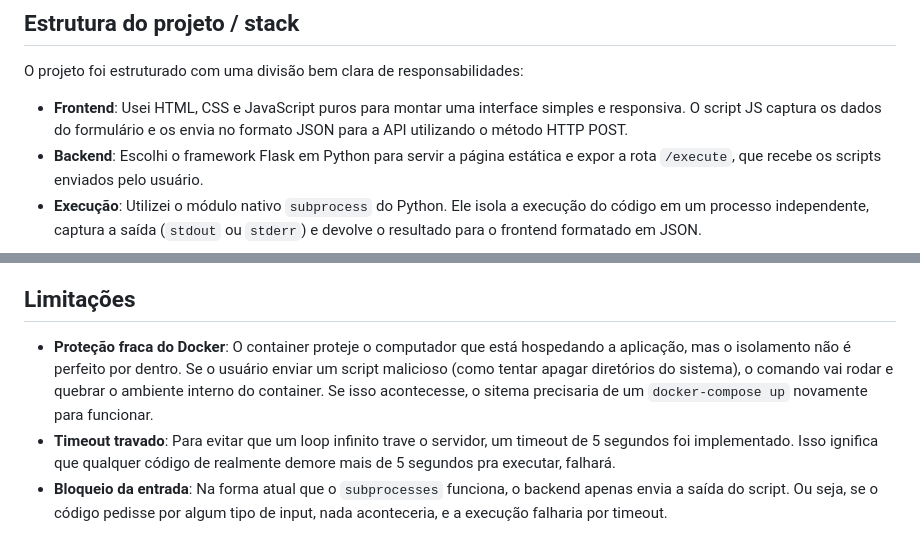
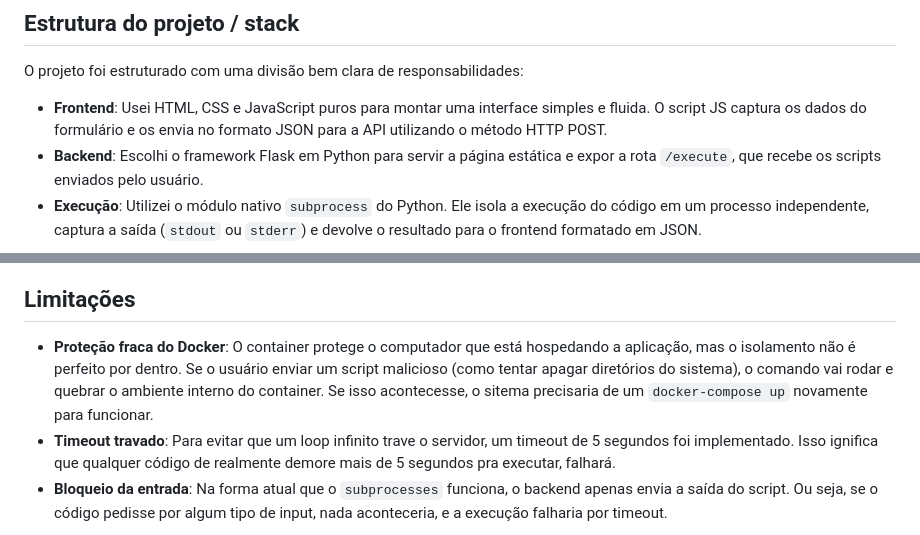
Before and after one commit to paixonite/csr-jupyter, a Markdown page: README.md, 2 parts joined by grey strips. Rendered like a GitHub page.

Commit message:
Fix typos

```diff
--- a/README.md
+++ b/README.md
@@ -17,7 +17,7 @@ Uma solução mínima para executar python no servidor a partir de uma interface
 ## Estrutura do projeto / stack
 
 O projeto foi estruturado com uma divisão bem clara de responsabilidades:
-* **Frontend**: Usei HTML, CSS e JavaScript puros para montar uma interface simples e responsiva. O script JS captura os dados do formulário e os envia no formato JSON para a API utilizando o método HTTP POST.
+* **Frontend**: Usei HTML, CSS e JavaScript puros para montar uma interface simples e fluida. O script JS captura os dados do formulário e os envia no formato JSON para a API utilizando o método HTTP POST.
 * **Backend**: Escolhi o framework Flask em Python para servir a página estática e expor a rota `/execute`, que recebe os scripts enviados pelo usuário.
 * **Execução**: Utilizei o módulo nativo `subprocess` do Python. Ele isola a execução do código em um processo independente, captura a saída (`stdout` ou `stderr`) e devolve o resultado para o frontend formatado em JSON.
 
@@ -39,7 +39,7 @@ Utilizei da IA para auxiliar na redação da maior parte do código. Meu foco fo
 
 ## Limitações
 
-* **Proteção fraca do Docker**: O container proteje o computador que está hospedando a aplicação, mas o isolamento não é perfeito por dentro. Se o usuário enviar um script malicioso (como tentar apagar diretórios do sistema), o comando vai rodar e quebrar o ambiente interno do container. Se isso acontecesse, o sitema precisaria de um `docker-compose up` novamente para funcionar.
+* **Proteção fraca do Docker**: O container protege o computador que está hospedando a aplicação, mas o isolamento não é perfeito por dentro. Se o usuário enviar um script malicioso (como tentar apagar diretórios do sistema), o comando vai rodar e quebrar o ambiente interno do container. Se isso acontecesse, o sitema precisaria de um `docker-compose up` novamente para funcionar.
 * **Timeout travado**: Para evitar que um loop infinito trave o servidor, um timeout de 5 segundos foi implementado. Isso ignifica que qualquer código de realmente demore mais de 5 segundos pra executar, falhará.
 * **Bloqueio da entrada**: Na forma atual que o `subprocesses` funciona, o backend apenas envia a saída do script. Ou seja, se o código pedisse por algum tipo de input, nada aconteceria, e a execução falharia por timeout.
 
```
